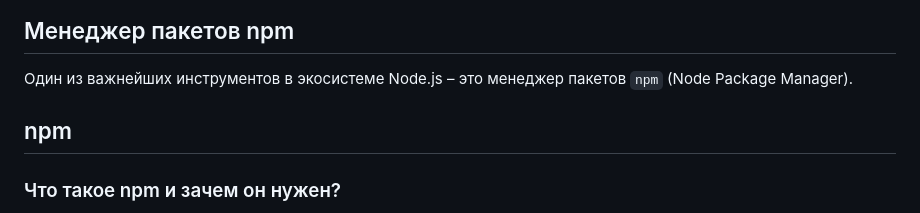
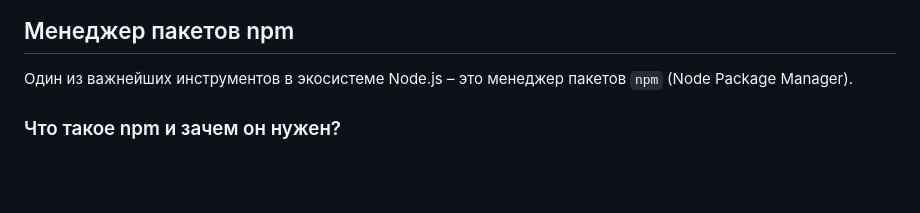
Before and after one commit to MSU-Courses/development-server-side-applications, a Markdown page: 02_NodeJS_Basics/readme.md, the part around the change. Rendered like a GitHub page; blank space fills up the shorter version.

Commit message:
fix: remove redundant npm section header in README

```diff
--- a/02_NodeJS_Basics/readme.md
+++ b/02_NodeJS_Basics/readme.md
@@ -106,8 +106,6 @@ fs.readFile('example.txt', 'utf8', (err, data) => {
 ## Менеджер пакетов npm
 
 Один из важнейших инструментов в экосистеме Node.js – это менеджер пакетов `npm` (Node Package Manager).
-
-## npm
 
 ### Что такое npm и зачем он нужен?
 
```
